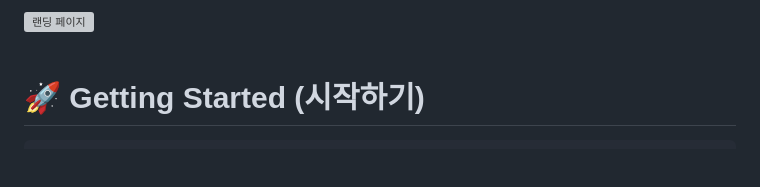
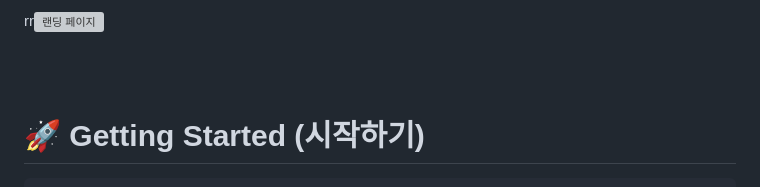
Before and after one commit to jeonghwanJay/Bounce-Ball, a Markdown page: README.md, the part around the change. Rendered like a GitHub page; blank space fills up the shorter version; grey boxes are pictures that could not be loaded.

```diff
--- a/README.md
+++ b/README.md
@@ -1,4 +1,4 @@
-<img width="1436" alt="랜딩 페이지" src="https://github.com/user-attachments/assets/742764af-a594-4188-a04b-b45d5f3ef6eb" />
+rr<img width="1436" alt="랜딩 페이지" src="https://github.com/user-attachments/assets/742764af-a594-4188-a04b-b45d5f3ef6eb" />
 
 <br/>
 <br/>
```
